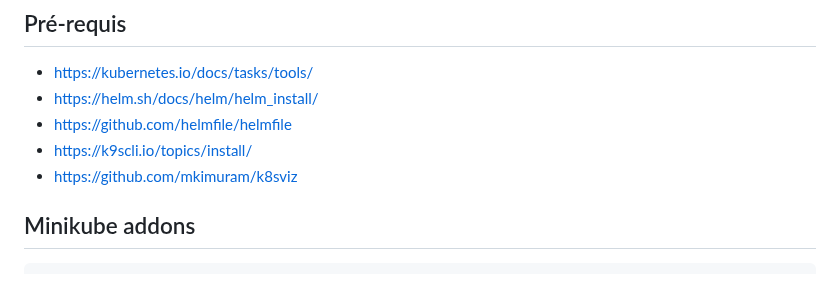
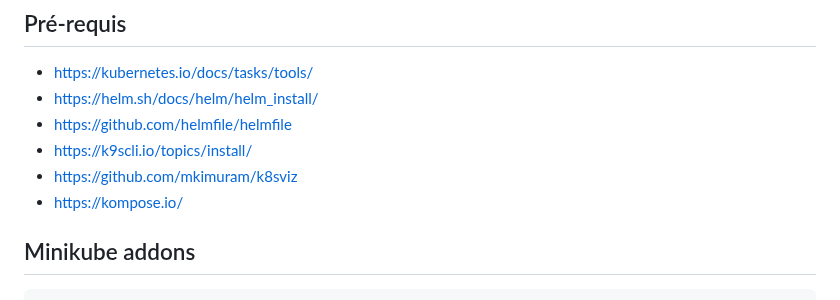
Before and after one commit to laurentpoirierfr/k8s-demystified, a Markdown page: README.md, the part around the change. Rendered like a GitHub page.

Commit message:
init project

```diff
--- a/README.md
+++ b/README.md
@@ -7,6 +7,7 @@
 * https://github.com/helmfile/helmfile
 * https://k9scli.io/topics/install/
 * https://github.com/mkimuram/k8sviz
+* https://kompose.io/
 
 
 ## Minikube addons
```
